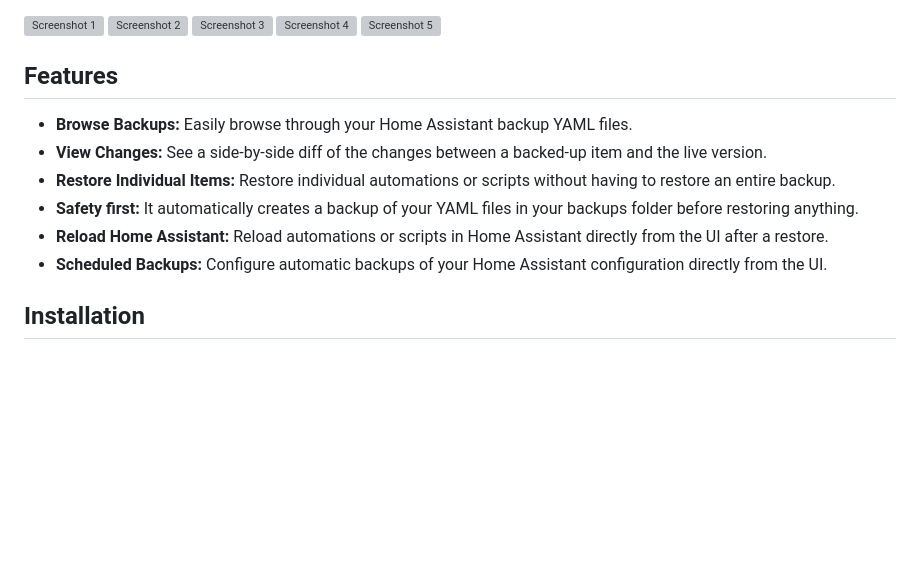
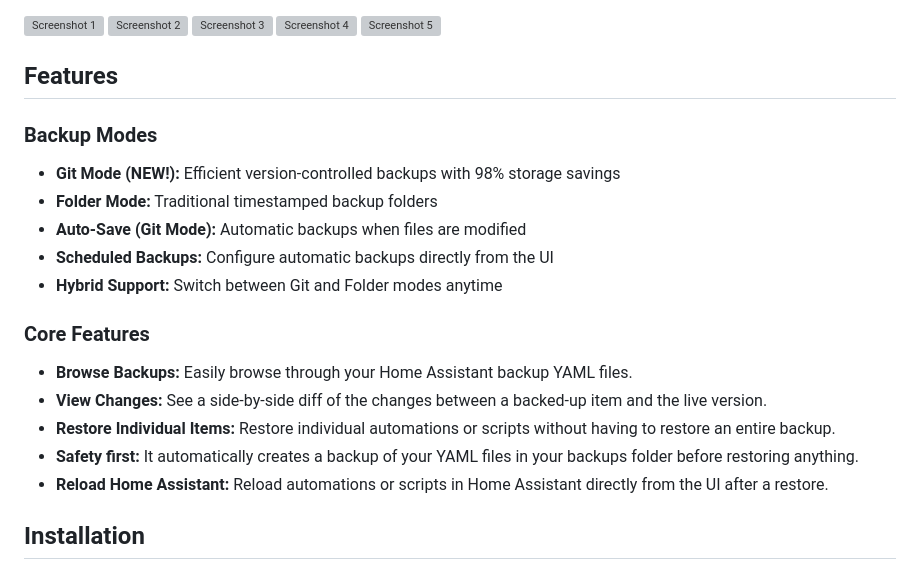
Before and after one commit to thiagosian/HomeAssistantTimeMachine, a Markdown page: README.md, the part around one of its changes. GitHub-like rendering; blank space fills up the shorter version; grey boxes are pictures that could not be loaded.

```diff
--- a/README.md
+++ b/README.md
@@ -26,12 +36,19 @@ Home Assistant Time Machine is a web-based tool that acts as a "Time Machine" fo
 
 ## Features
 
+### Backup Modes
+*   **Git Mode (NEW!):** Efficient version-controlled backups with 98% storage savings
+*   **Folder Mode:** Traditional timestamped backup folders
+*   **Auto-Save (Git Mode):** Automatic backups when files are modified
+*   **Scheduled Backups:** Configure automatic backups directly from the UI
+*   **Hybrid Support:** Switch between Git and Folder modes anytime
+
+### Core Features
 *   **Browse Backups:** Easily browse through your Home Assistant backup YAML files.
 *   **View Changes:** See a side-by-side diff of the changes between a backed-up item and the live version.
 *   **Restore Individual Items:** Restore individual automations or scripts without having to restore an entire backup.
 *   **Safety first:** It automatically creates a backup of your YAML files in your backups folder before restoring anything.
 *   **Reload Home Assistant:** Reload automations or scripts in Home Assistant directly from the UI after a restore.
-*   **Scheduled Backups:** Configure automatic backups of your Home Assistant configuration directly from the UI.
 
 ## Installation
 
```
Also changed, not shown: other parts of README.md (+27 -3 lines).
